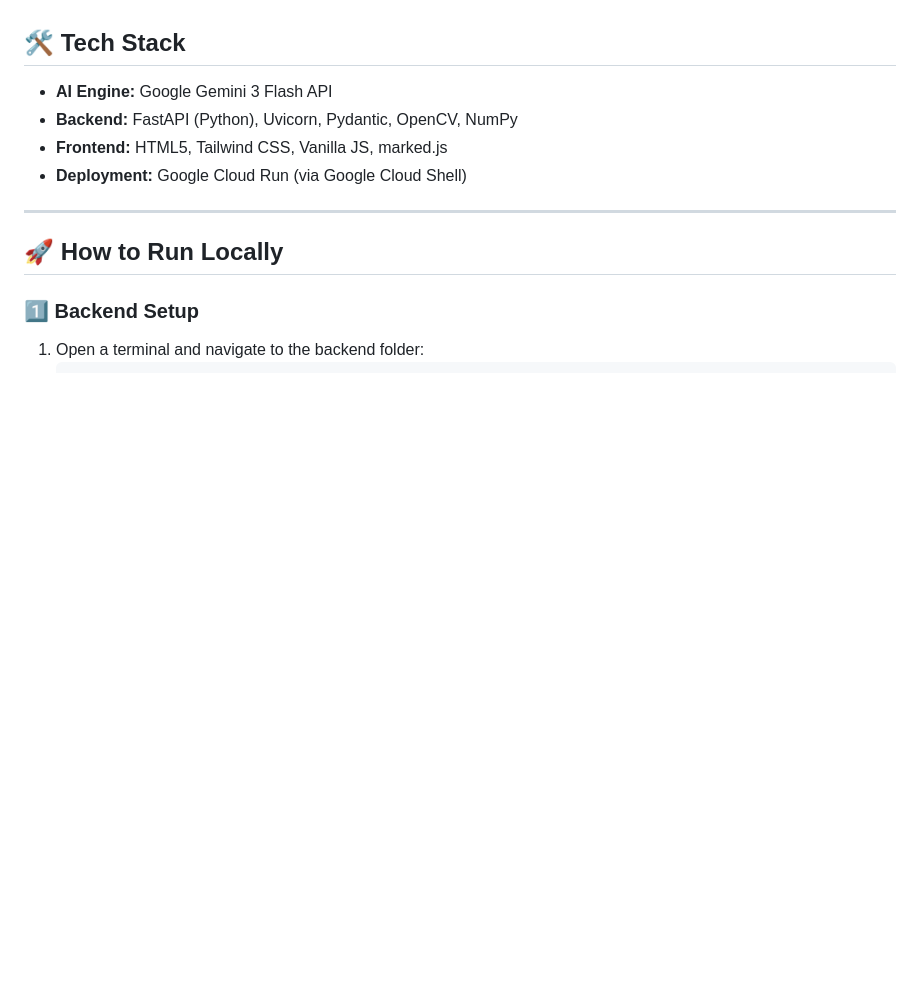
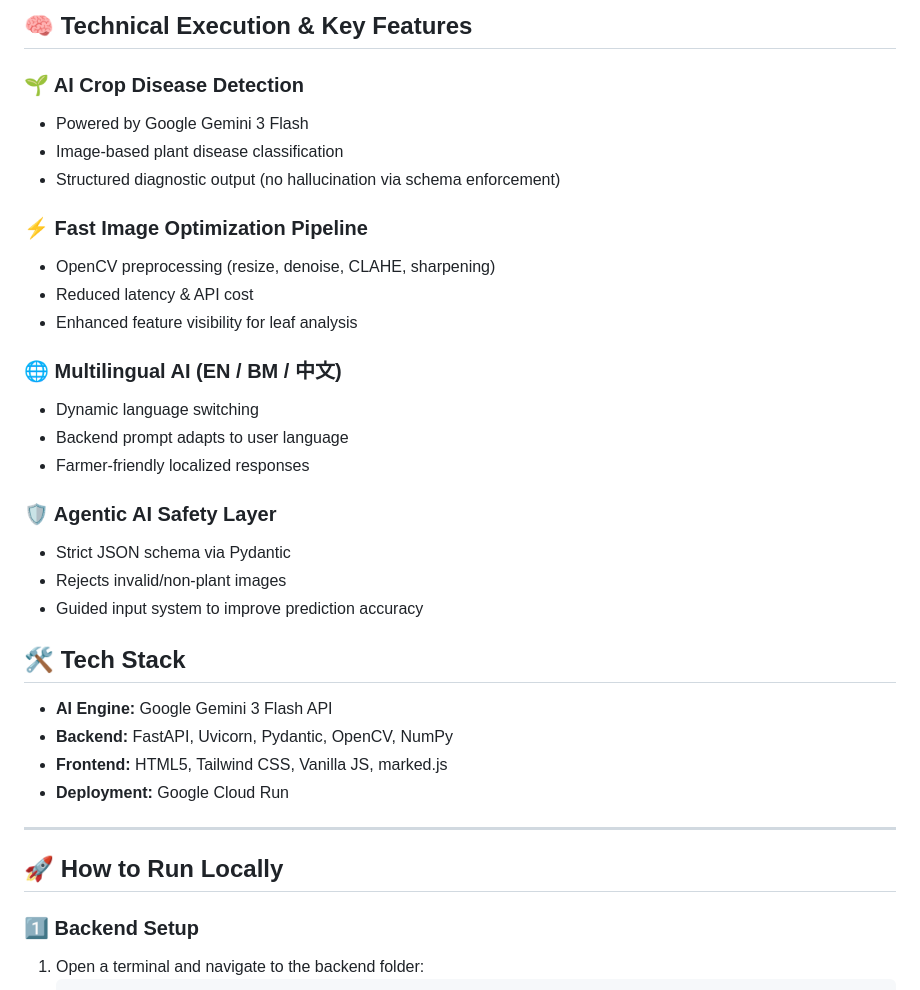
Before and after one commit to ChuanKai1410/PadiGuard-AI, a Markdown page: README.md, the part around one of its changes. GitHub-like rendering; blank space fills up the shorter version.

```diff
--- a/README.md
+++ b/README.md
@@ -13,8 +29,29 @@ This project natively integrates **Google Gemini 3 Flash** for rapid computer vi
+## 🧠 Technical Execution & Key Features
+### 🌱 AI Crop Disease Detection
+- Powered by Google Gemini 3 Flash
+- Image-based plant disease classification
+- Structured diagnostic output (no hallucination via schema enforcement)
+
+### ⚡ Fast Image Optimization Pipeline
+- OpenCV preprocessing (resize, denoise, CLAHE, sharpening)
+- Reduced latency & API cost
+- Enhanced feature visibility for leaf analysis
+
+### 🌐 Multilingual AI (EN / BM / 中文)
+- Dynamic language switching
+- Backend prompt adapts to user language
+- Farmer-friendly localized responses
+
+### 🛡️ Agentic AI Safety Layer
+- Strict JSON schema via Pydantic
+- Rejects invalid/non-plant images
+- Guided input system to improve prediction accuracy
+
 ## 🛠 Tech Stack
 - **AI Engine:** Google Gemini 3 Flash API
-- **Backend:** FastAPI (Python), Uvicorn, Pydantic, OpenCV, NumPy
+- **Backend:** FastAPI, Uvicorn, Pydantic, OpenCV, NumPy
 - **Frontend:** HTML5, Tailwind CSS, Vanilla JS, marked.js
-- **Deployment:** Google Cloud Run (via Google Cloud Shell)
+- **Deployment:** Google Cloud Run
 
 ---
 
```
Also changed, not shown: other parts of README.md (+22 -22 lines).
